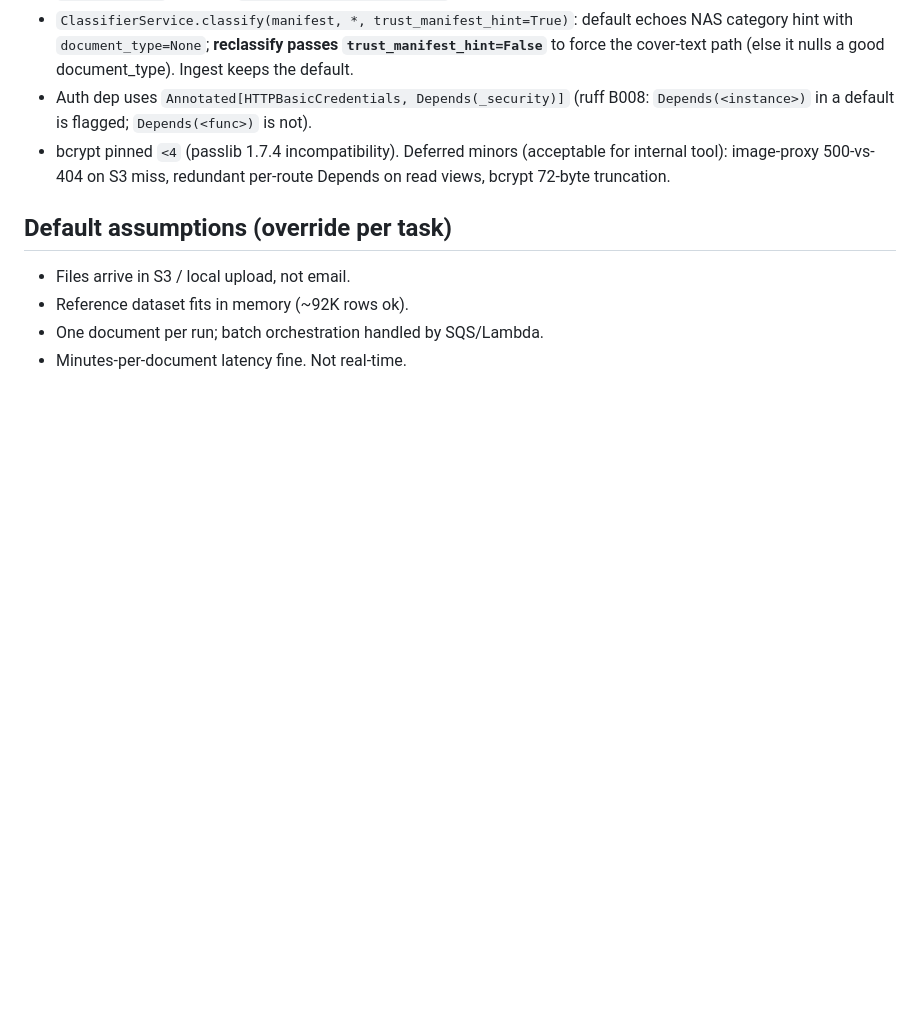
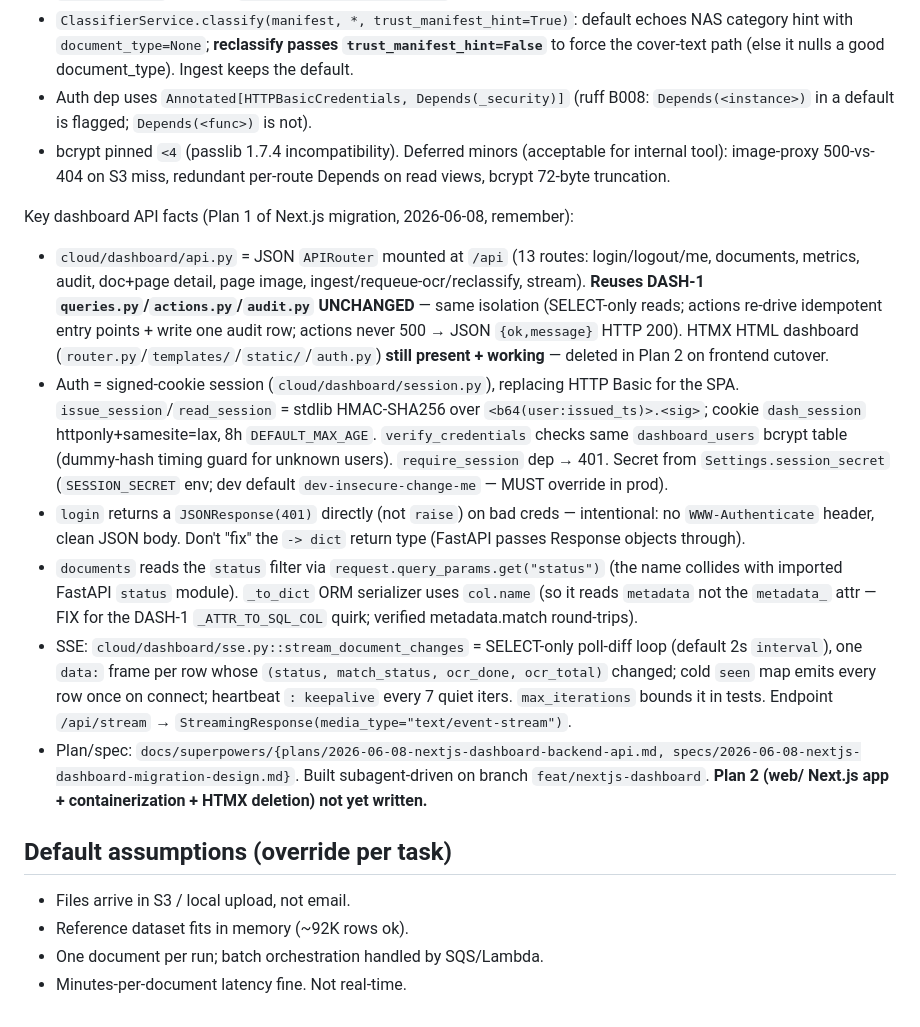
Before and after one commit to shreyas-wargstech/doc-pipeline, a Markdown page: CLAUDE.md, the part around the change. Rendered like a GitHub page; blank space fills up the shorter version.

Commit message:
docs(dashboard): record backend JSON API + session + SSE (Plan 1)
Co-Authored-By: Claude Opus 4.8 <noreply@anthropic.com>

```diff
--- a/CLAUDE.md
+++ b/CLAUDE.md
@@ -149,6 +149,14 @@ Key dashboard (DASH-1) facts (remember):
 - Auth dep uses `Annotated[HTTPBasicCredentials, Depends(_security)]` (ruff B008: `Depends(<instance>)` in a default is flagged; `Depends(<func>)` is not).
 - bcrypt pinned `<4` (passlib 1.7.4 incompatibility). Deferred minors (acceptable for internal tool): image-proxy 500-vs-404 on S3 miss, redundant per-route Depends on read views, bcrypt 72-byte truncation.
 
+Key dashboard API facts (Plan 1 of Next.js migration, 2026-06-08, remember):
+- `cloud/dashboard/api.py` = JSON `APIRouter` mounted at `/api` (13 routes: login/logout/me, documents, metrics, audit, doc+page detail, page image, ingest/requeue-ocr/reclassify, stream). **Reuses DASH-1 `queries.py`/`actions.py`/`audit.py` UNCHANGED** — same isolation (SELECT-only reads; actions re-drive idempotent entry points + write one audit row; actions never 500 → JSON `{ok,message}` HTTP 200). HTMX HTML dashboard (`router.py`/`templates/`/`static/`/`auth.py`) **still present + working** — deleted in Plan 2 on frontend cutover.
+- Auth = signed-cookie session (`cloud/dashboard/session.py`), replacing HTTP Basic for the SPA. `issue_session`/`read_session` = stdlib HMAC-SHA256 over `<b64(user:issued_ts)>.<sig>`; cookie `dash_session` httponly+samesite=lax, 8h `DEFAULT_MAX_AGE`. `verify_credentials` checks same `dashboard_users` bcrypt table (dummy-hash timing guard for unknown users). `require_session` dep → 401. Secret from `Settings.session_secret` (`SESSION_SECRET` env; dev default `dev-insecure-change-me` — MUST override in prod).
+- `login` returns a `JSONResponse(401)` directly (not `raise`) on bad creds — intentional: no `WWW-Authenticate` header, clean JSON body. Don't "fix" the `-> dict` return type (FastAPI passes Response objects through).
+- `documents` reads the `status` filter via `request.query_params.get("status")` (the name collides with imported FastAPI `status` module). `_to_dict` ORM serializer uses `col.name` (so it reads `metadata` not the `metadata_` attr — FIX for the DASH-1 `_ATTR_TO_SQL_COL` quirk; verified metadata.match round-trips).
+- SSE: `cloud/dashboard/sse.py::stream_document_changes` = SELECT-only poll-diff loop (default 2s `interval`), one `data:` frame per row whose `(status, match_status, ocr_done, ocr_total)` changed; cold `seen` map emits every row once on connect; heartbeat `: keepalive` every 7 quiet iters. `max_iterations` bounds it in tests. Endpoint `/api/stream` → `StreamingResponse(media_type="text/event-stream")`.
+- Plan/spec: `docs/superpowers/{plans/2026-06-08-nextjs-dashboard-backend-api.md, specs/2026-06-08-nextjs-dashboard-migration-design.md}`. Built subagent-driven on branch `feat/nextjs-dashboard`. **Plan 2 (web/ Next.js app + containerization + HTMX deletion) not yet written.**
+
 ## Default assumptions (override per task)
 
 - Files arrive in S3 / local upload, not email.
```
Also changed, not shown: documentation/session_log.md (+8 -0 lines).
